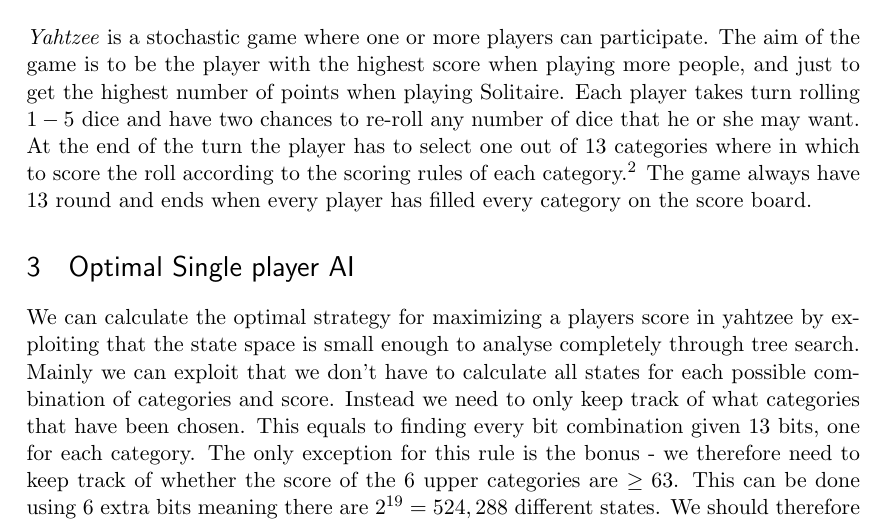
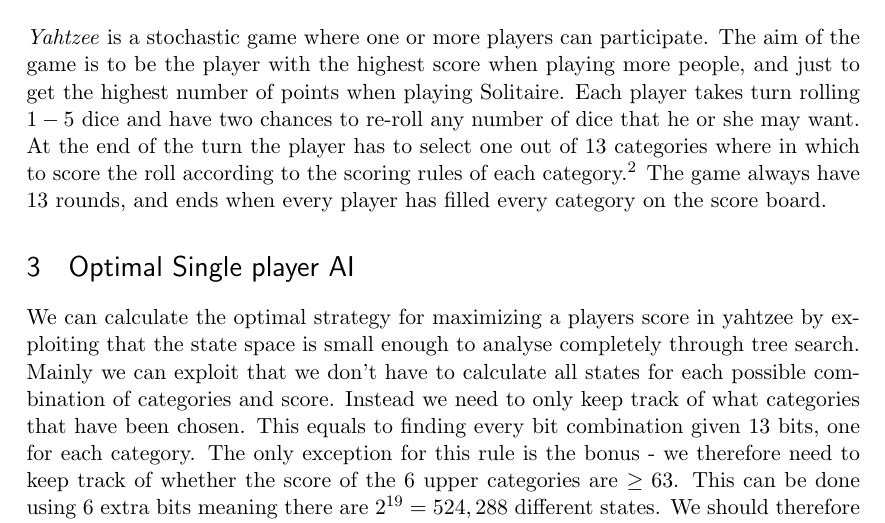
Before and after one commit to rasmusgreve/yahtzee, a LaTeX paper (report/main.tex, which reads report/yahtzee.tex): part of page 3 of 5, cut so that both start at the same text. Compiled offline with pdfLaTeX.

Commit message:
Minor hiccup in yahtzee section

```diff
--- a/report/yahtzee.tex
+++ b/report/yahtzee.tex
@@ -2,4 +2,4 @@
 The aim of the game is to be the player with the highest score when playing more people, and just to get the highest number of points when playing Solitaire.
 Each player takes turn rolling $1-5$ dice and have two chances to re-roll any number of dice that he or she may want. At the end of the turn the player has to select one out of 13 categories where in which to score the roll according to the scoring rules of each category.\footnote{A complete table with all the scoring rules can be found in appendix %TODO: Ref appendix
 }
-The game always have 13 round and ends when every player has filled every category on the score board.
+The game always have 13 rounds, and ends when every player has filled every category on the score board.
```
